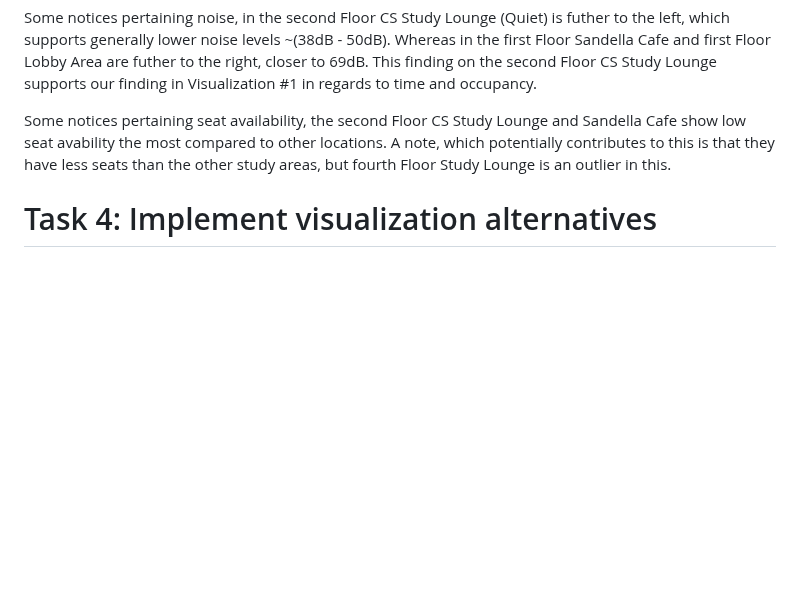
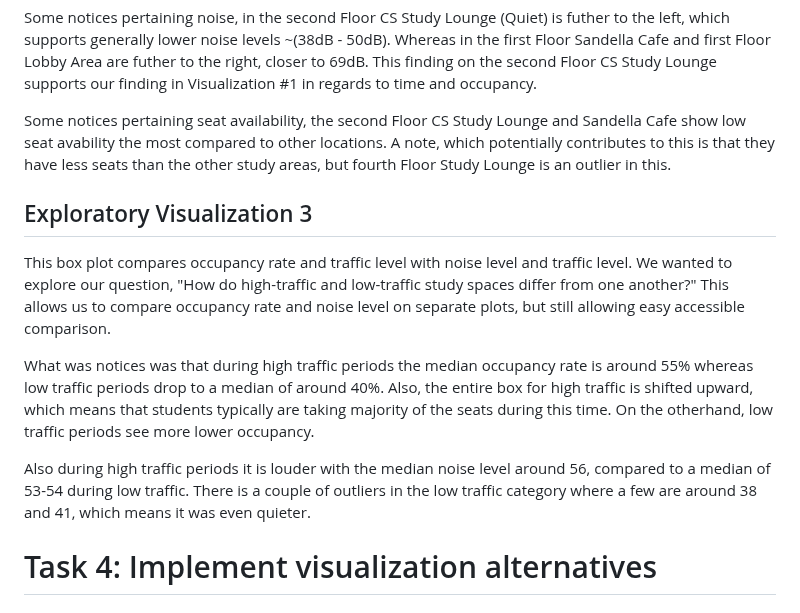
Before and after one commit to microwaves22/Ye-Ng-CS424, a Markdown page: Assignment_2.md, the part around the change. GitHub-like rendering; blank space fills up the shorter version.

Commit message:
num3

```diff
--- a/Assignment_2.md
+++ b/Assignment_2.md
@@ -26,6 +26,12 @@ Some notices pertaining noise, in the second Floor CS Study Lounge (Quiet) is fu
 
 Some notices pertaining seat availability, the second Floor CS Study Lounge and Sandella Cafe show low seat avability the most compared to other locations. A note, which potentially contributes to this is that they have less seats than the other study areas, but fourth Floor Study Lounge is an outlier in this.
 
+## Exploratory Visualization 3
+This box plot compares occupancy rate and traffic level with noise level and traffic level. We wanted to explore our question, "How do high-traffic and low-traffic study spaces differ from one another?" This allows us to compare occupancy rate and noise level on separate plots, but still allowing easy accessible comparison.
+
+What was notices was that during high traffic periods the median occupancy rate is around 55% whereas low traffic periods drop to a median of around 40%. Also, the entire box for high traffic is shifted upward, which means that students typically are taking majority of the seats during this time. On the otherhand, low traffic periods see more lower occupancy.
+
+Also during high traffic periods it is louder with the median noise level around 56, compared to a median of 53-54 during low traffic. There is a couple of outliers in the low traffic category where a few are around 38 and 41, which means it was even quieter.
 
 # Task 4: Implement visualization alternatives
 
```
Also changed, not shown: Visualizations_2/task3_plot3.png (added), 1 other file.
